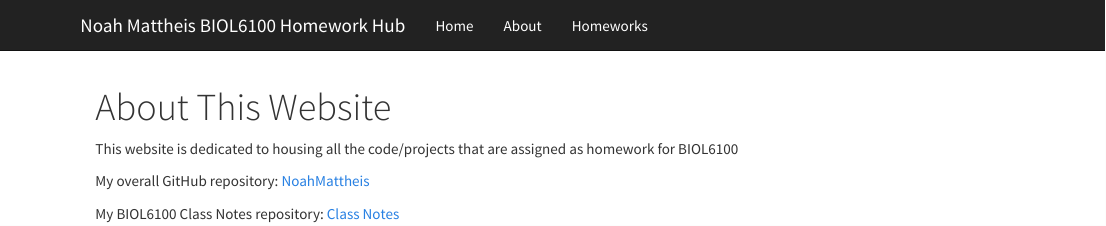
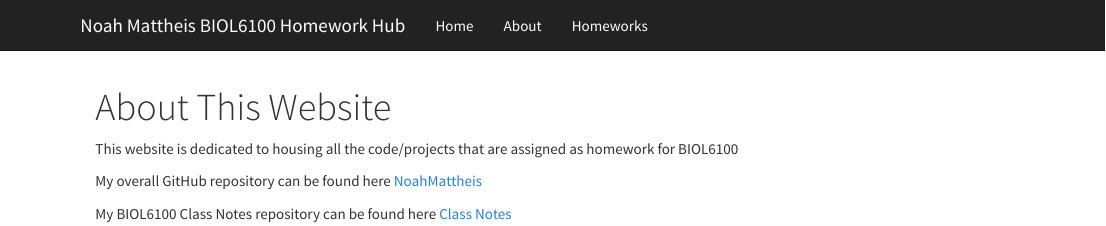
Before and after one commit to NoahMattheis/MattheisBIOL6100, an R Markdown document (about.Rmd): the page in a window 1100 px wide, from its top. Rendered offline with R 4.5, knitr and Pandoc, with nearby package versions.

Commit message:
Trying to fix links

```diff
--- a/_site.yml
+++ b/_site.yml
@@ -1,4 +1,4 @@
-name: "Biol6100Homework"
+name: "MattheisBIOL6100"
 output_dir: docs
 navbar:
   title: "Noah Mattheis BIOL6100 Homework Hub"
--- a/about.Rmd
+++ b/about.Rmd
@@ -9,6 +9,6 @@ output:
 This website is dedicated to housing all the code/projects that are assigned as homework
 for BIOL6100
 
-My overall GitHub repository: [NoahMattheis](https://github.com/NoahMattheis)
+My overall GitHub repository can be found here [NoahMattheis](https://github.com/NoahMattheis)
 
-My BIOL6100 Class Notes repository: [Class Notes](https://noahmattheis.github.io/Bio6100ClassNotes/)
+My BIOL6100 Class Notes repository can be found here [Class Notes](https://noahmattheis.github.io/Bio6100ClassNotes/)
```
Also changed, not shown: 1 other file.
